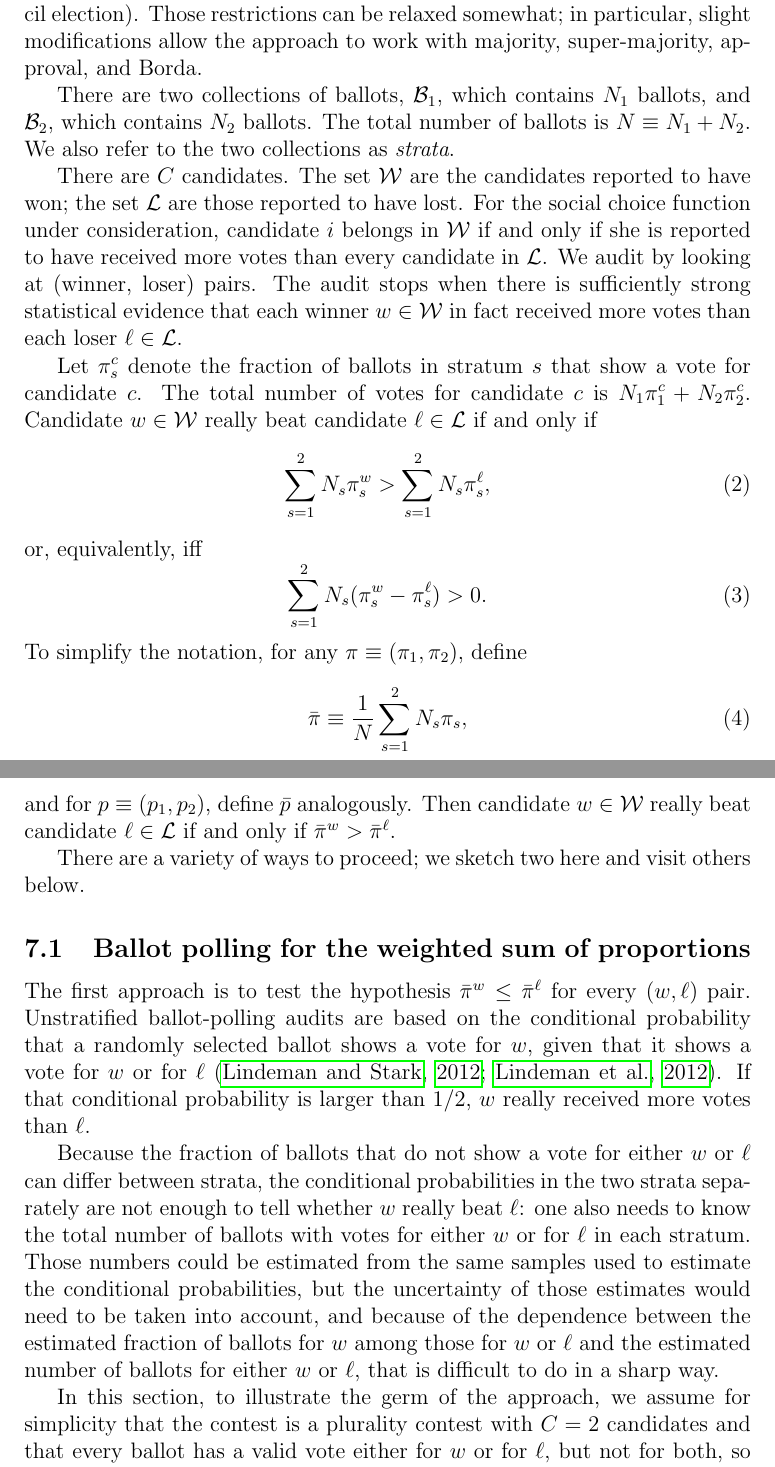
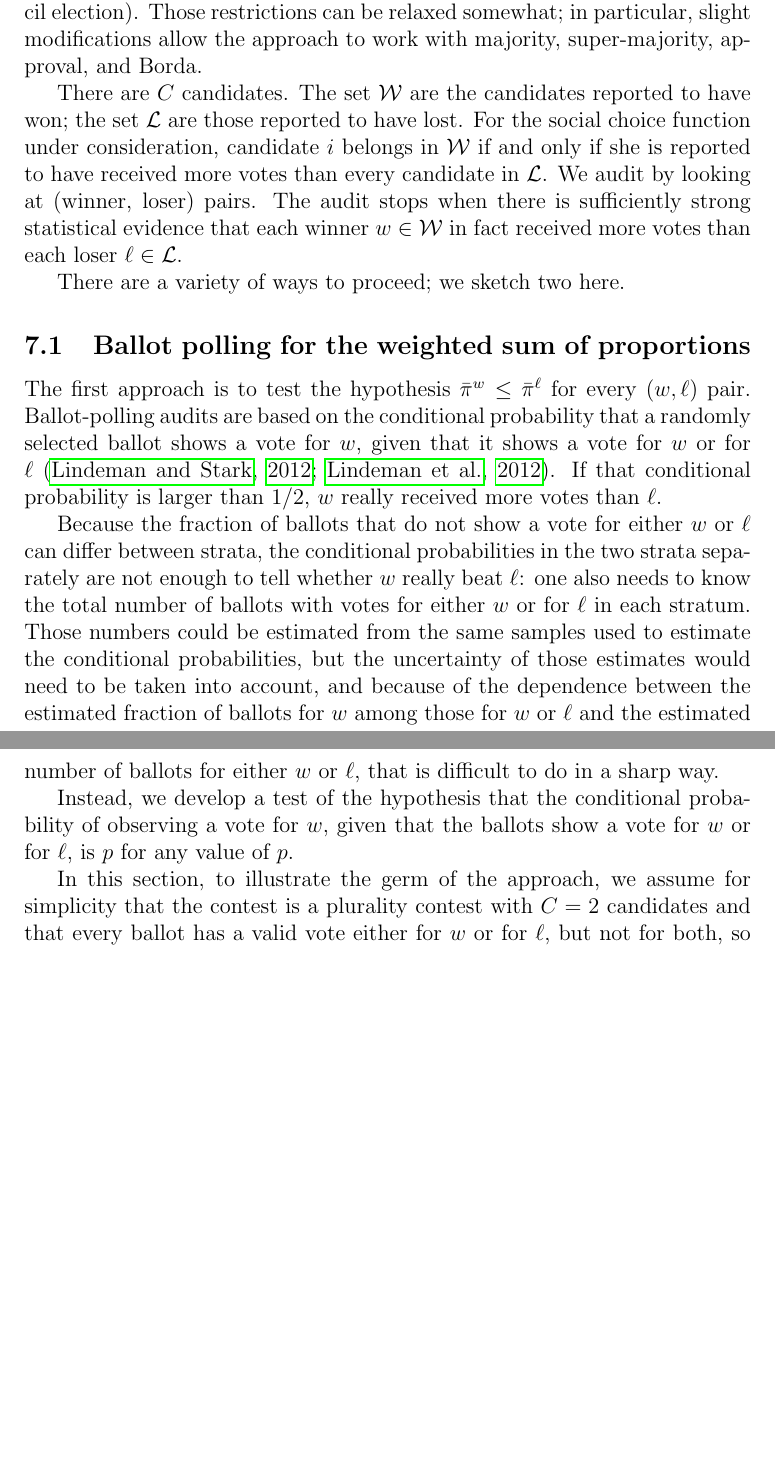
Before and after one commit to pbstark/CORLA18, a LaTeX paper (CO18.tex): two parts of pages 16 and 17 of 21 before the commit and two parts of pages 16 and 17 of 20 after it, joined at a grey line, cut so that both start at the same text, the shorter picture padded with empty space. Compiled offline with pdfLaTeX.

Commit message:
remove discussion of stratification and modify math to reflect any null hypothesis probability

```diff
--- a/CO18.tex
+++ b/CO18.tex
@@ -353,11 +353,6 @@ or vote for $k$ of $C$ candidates (e.g., a city council election).
 Those restrictions can be relaxed somewhat; in particular, slight modifications allow
 the approach to work with majority, super-majority, approval, and Borda.
 
-There are two collections of ballots, $\mc{B}_1$, which contains $N_1$ ballots,
-and $\mc{B}_2$, which contains $N_2$ ballots.
-The total number of ballots is $N \equiv N_1 + N_2$.
-We also refer to the two collections as \emph{strata}.
-
 There are $C$ candidates.
 The set $\mc{W}$ are the candidates reported to have won; the set $\mc{L}$ are those
 reported to have lost.
@@ -368,31 +363,13 @@ The audit stops when there is sufficiently strong statistical evidence that each
 $w \in \mc{W}$ in fact received more votes
 than each loser $\ell \in \mc{L}$.
 
-Let $\pi_s^c$ denote the fraction of ballots in stratum $s$ that show a vote for candidate $c$.
-The total number of votes for candidate $c$ is $N_1 \pi_1^c + N_2 \pi_2^c$.
-Candidate $w \in \mc{W}$ really beat candidate $\ell \in \mc{L}$ if and only if
-\beq
-    \sum_{s=1}^2 N_s \pi_s^w > \sum_{s=1}^2 N_s \pi_s^\ell,
-\eeq
-or, equivalently, iff
-\beq
-    \sum_{s=1}^2 N_s (\pi_s^w-\pi_s^\ell) > 0.
-\eeq
-To simplify the notation, for any $\pi \equiv (\pi_1, \pi_2)$, define
-\beq
-    \bpi \equiv \frac{1}{N}\sum_{s=1}^2 N_s \pi_s,
-\eeq
-and for $p \equiv (p_1, p_2)$, define $\bp$ analogously.
-Then candidate $w \in \mc{W}$ really beat candidate $\ell \in \mc{L}$ if and only if
-$\bpi^w > \bpi^\ell$.
-
-There are a variety of ways to proceed; we sketch two here and visit others below.
+There are a variety of ways to proceed; we sketch two here.
 
 
 \subsection{Ballot polling for the weighted sum of proportions}
 The first approach is to test the hypothesis
 $\bpi^w \le \bpi^\ell$ for every $(w, \ell)$ pair.
-Unstratified ballot-polling audits are based on the conditional
+Ballot-polling audits are based on the conditional
 probability that a randomly selected
 ballot shows a vote for $w$, given that it shows a vote for $w$ or for $\ell$
 \citep{lindemanStark12,lindemanEtal12}.
@@ -408,3 +385,5 @@ probabilities, but the uncertainty of those estimates would need to be taken int
 because of the dependence between the estimated fraction of ballots for $w$ among those for $w$ or $\ell$
 and the estimated number of ballots for either $w$ or $\ell$, that is difficult to do in a sharp way.
 
+Instead, we develop a test of the hypothesis that the conditional probability of observing a vote for $w$,
+given that the ballots show a vote for $w$ or for $\ell$, is $p$ for any value of $p$.
```
Also changed, not shown: CO18.pdf, CO18.tex (37 more changed lines).
